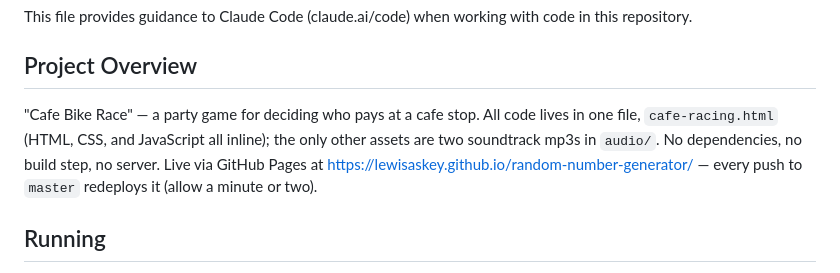
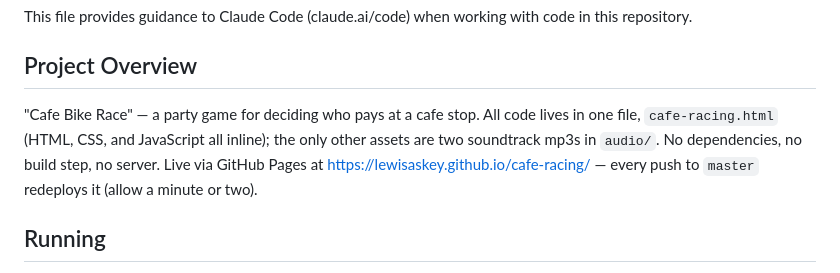
Before and after one commit to lewisaskey/random-number-generator, a Markdown page: CLAUDE.md, the part around the change. Drawn GitHub-style.

Commit message:
Update GitHub Pages URL after repo rename to cafe-racing
Co-Authored-By: Claude Fable 5 <noreply@anthropic.com>

```diff
--- a/CLAUDE.md
+++ b/CLAUDE.md
@@ -4,7 +4,7 @@ This file provides guidance to Claude Code (claude.ai/code) when working with co
 
 ## Project Overview
 
-"Cafe Bike Race" — a party game for deciding who pays at a cafe stop. All code lives in one file, `cafe-racing.html` (HTML, CSS, and JavaScript all inline); the only other assets are two soundtrack mp3s in `audio/`. No dependencies, no build step, no server. Live via GitHub Pages at https://lewisaskey.github.io/random-number-generator/ — every push to `master` redeploys it (allow a minute or two).
+"Cafe Bike Race" — a party game for deciding who pays at a cafe stop. All code lives in one file, `cafe-racing.html` (HTML, CSS, and JavaScript all inline); the only other assets are two soundtrack mp3s in `audio/`. No dependencies, no build step, no server. Live via GitHub Pages at https://lewisaskey.github.io/cafe-racing/ — every push to `master` redeploys it (allow a minute or two).
 
 ## Running
 
```
